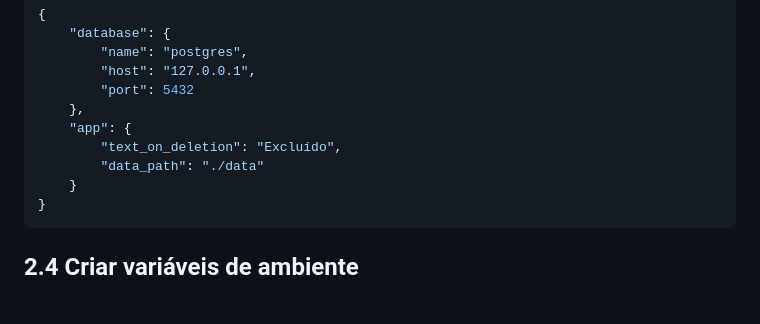
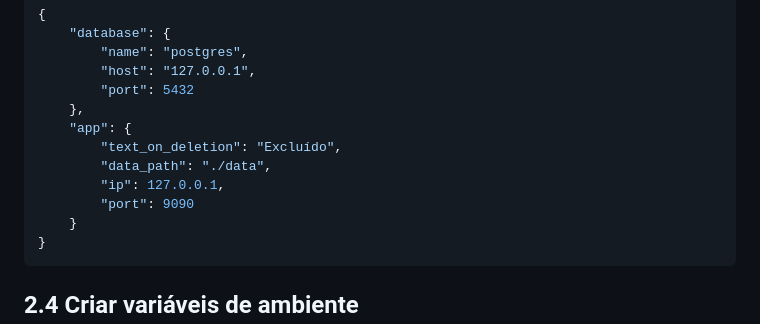
Before and after one commit to BrenoMartinsDeOliveiraVasconcelos/forum-old-is-school, a Markdown page: README.md, the part around the change. Rendered like a GitHub page; blank space fills up the shorter version.

Commit message:
Atualização da documentação

````diff
--- a/README.md
+++ b/README.md
@@ -64,7 +64,9 @@ Preencha o arquivo config.json com as configurações feitas na hora da instala
     },
     "app": {
         "text_on_deletion": "Excluído",
-        "data_path": "./data"
+        "data_path": "./data",
+        "ip": 127.0.0.1,
+        "port": 9090
     }
 }
 ```
````
